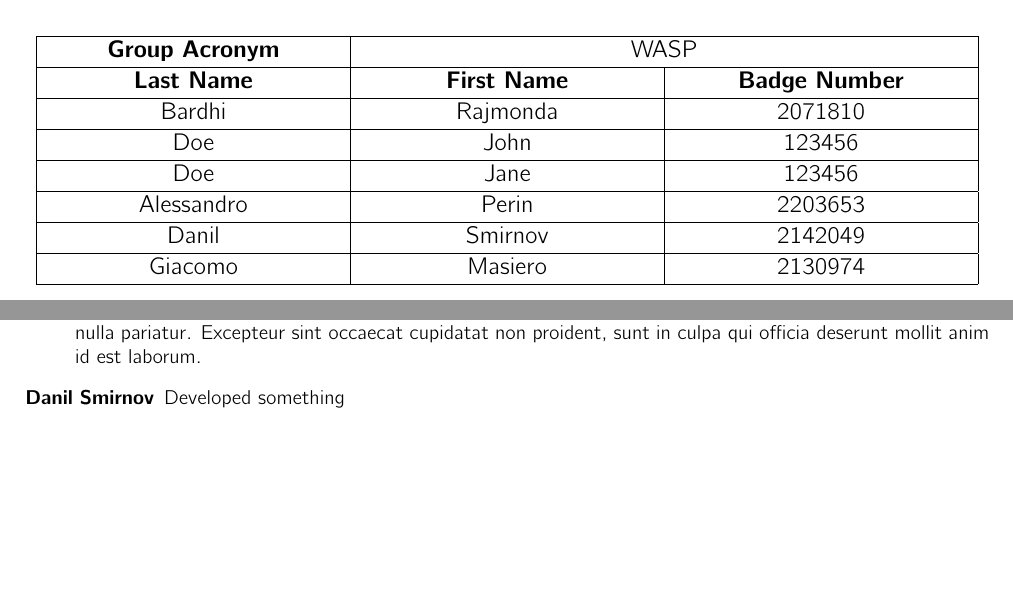
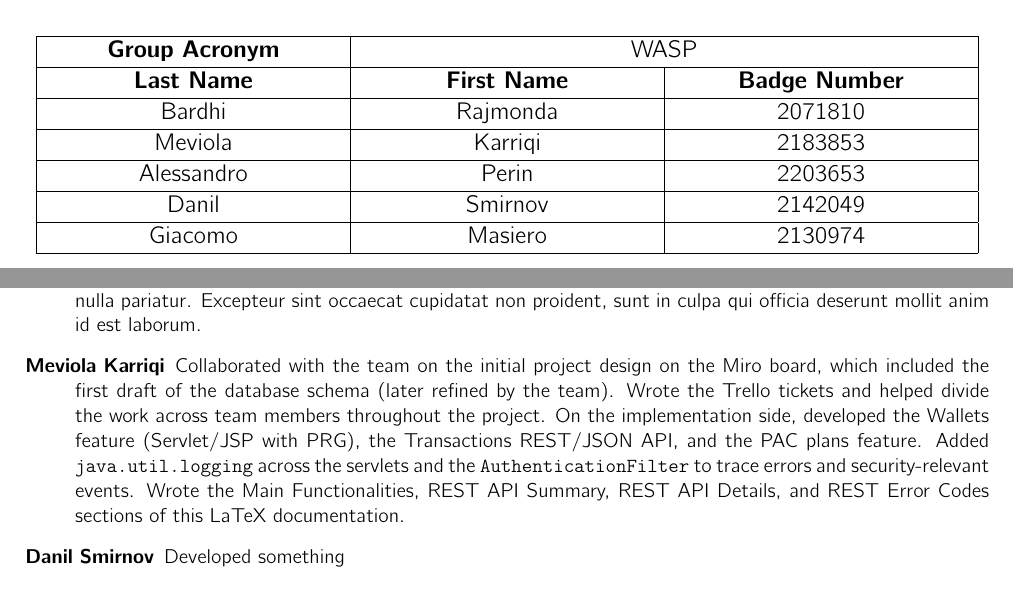
Before and after one commit to giacoweb/wasp, a LaTeX problem sheet (homework1/main.tex, which reads homework1/groupdata.tex, homework1/sections/Contributions.tex): two parts of pages 1 and 28 of 28, joined at a grey line, cut so that both start at the same text. Compiled offline with pdfLaTeX.

Commit message:
add contributions

```diff
--- a/homework1/groupdata.tex
+++ b/homework1/groupdata.tex
@@ -5,8 +5,7 @@
  \makecell{\textbf{Last Name}} & \makecell{\textbf{First Name}} & \makecell{\textbf{Badge Number}} \\
  \hline
  \makecell{Bardhi} & \makecell{Rajmonda} & \makecell{2071810} \\\hline
- \makecell{Doe} & \makecell{John} & \makecell{123456} \\\hline
- \makecell{Doe} & \makecell{Jane} & \makecell{123456} \\\hline
+ \makecell{Meviola} & \makecell{Karriqi} & \makecell{2183853} \\\hline
  \makecell{Alessandro} & \makecell{Perin} & \makecell{2203653} \\\hline
  \makecell{Danil} & \makecell{Smirnov} & \makecell{2142049} \\\hline
  \makecell{Giacomo} & \makecell{Masiero} & \makecell{2130974} \\\hline
--- a/homework1/sections/Contributions.tex
+++ b/homework1/sections/Contributions.tex
@@ -8,6 +8,7 @@
 	\item[Jane Doe] Lorem ipsum dolor sit amet, consectetur adipiscing elit, sed do eiusmod tempor incididunt ut labore et dolore magna aliqua. Ut enim ad minim veniam, quis nostrud exercitation ullamco laboris nisi ut aliquip ex ea commodo consequat. Duis aute irure dolor in reprehenderit in voluptate velit esse cillum dolore eu fugiat nulla pariatur. Excepteur sint occaecat cupidatat non proident, sunt in culpa qui officia deserunt mollit anim id est laborum.
 	\item[John Doe] Lorem ipsum dolor sit amet, consectetur adipiscing elit, sed do eiusmod tempor incididunt ut labore et dolore magna aliqua. Ut enim ad minim veniam, quis nostrud exercitation ullamco laboris nisi ut aliquip ex ea commodo consequat. Duis aute irure dolor in reprehenderit in voluptate velit esse cillum dolore eu fugiat nulla pariatur. Excepteur sint occaecat cupidatat non proident, sunt in culpa qui officia deserunt mollit anim id est laborum.
 	\item[Jane Doe] Lorem ipsum dolor sit amet, consectetur adipiscing elit, sed do eiusmod tempor incididunt ut labore et dolore magna aliqua. Ut enim ad minim veniam, quis nostrud exercitation ullamco laboris nisi ut aliquip ex ea commodo consequat. Duis aute irure dolor in reprehenderit in voluptate velit esse cillum dolore eu fugiat nulla pariatur. Excepteur sint occaecat cupidatat non proident, sunt in culpa qui officia deserunt mollit anim id est laborum.
+	\item[Meviola Karriqi] Collaborated with the team on the initial project design on the Miro board, which included the first draft of the database schema (later refined by the team). Wrote the Trello tickets and helped divide the work across team members throughout the project. On the implementation side, developed the Wallets feature (Servlet/JSP with PRG), the Transactions REST/JSON API, and the PAC plans feature. Added \texttt{java.util.logging} across the servlets and the \texttt{AuthenticationFilter} to trace errors and security-relevant events. Wrote the Main Functionalities, REST API Summary, REST API Details, and REST Error Codes sections of this LaTeX documentation.
 	\item[Danil Smirnov] Developed something
 
 
```
